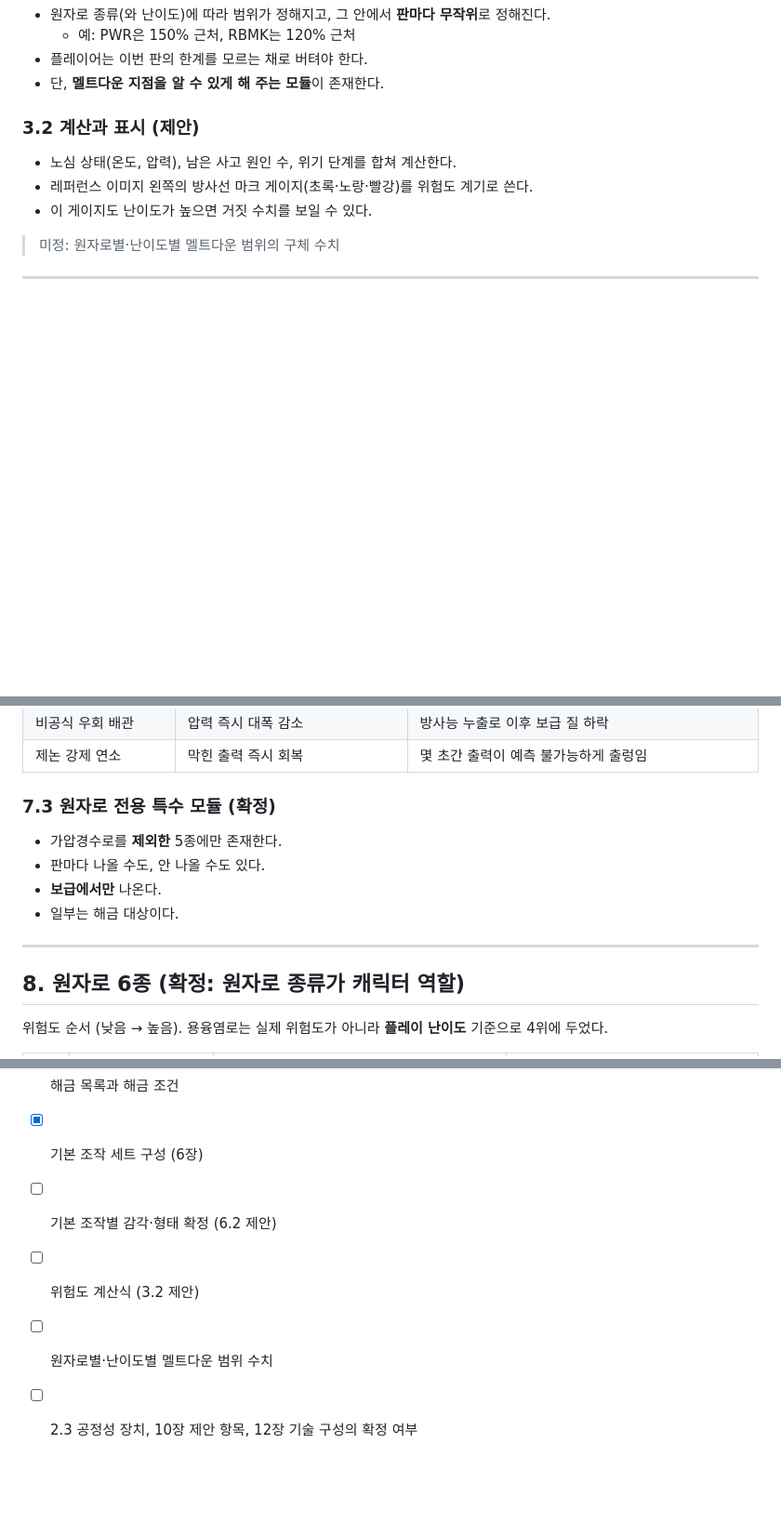
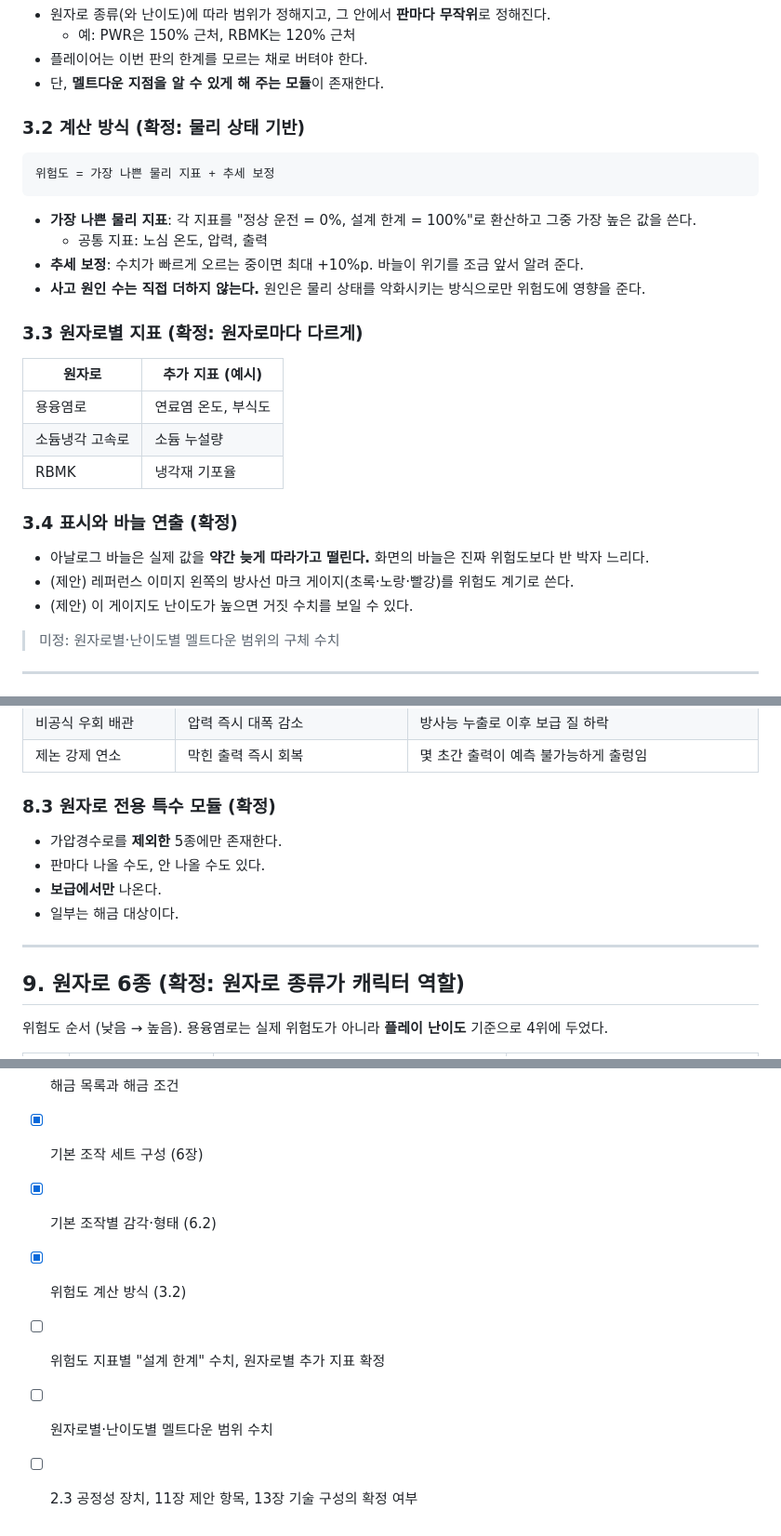
Before and after one commit to Jedidiah1926/meltdown, a Markdown page: docs/GDD.md, 3 parts joined by grey strips. Shown at 93% size. GitHub-like rendering; blank space fills up the shorter version.

````diff
--- a/docs/GDD.md
+++ b/docs/GDD.md
@@ -97,11 +97,30 @@
 - 플레이어는 이번 판의 한계를 모르는 채로 버텨야 한다.
 - 단, **멜트다운 지점을 알 수 있게 해 주는 모듈**이 존재한다.
 
-### 3.2 계산과 표시 (제안)
+### 3.2 계산 방식 (확정: 물리 상태 기반)
 
-- 노심 상태(온도, 압력), 남은 사고 원인 수, 위기 단계를 합쳐 계산한다.
-- 레퍼런스 이미지 왼쪽의 방사선 마크 게이지(초록·노랑·빨강)를 위험도 계기로 쓴다.
-- 이 게이지도 난이도가 높으면 거짓 수치를 보일 수 있다.
+```
+위험도 = 가장 나쁜 물리 지표 + 추세 보정
+```
+
+- **가장 나쁜 물리 지표**: 각 지표를 "정상 운전 = 0%, 설계 한계 = 100%"로 환산하고 그중 가장 높은 값을 쓴다.
+  - 공통 지표: 노심 온도, 압력, 출력
+- **추세 보정**: 수치가 빠르게 오르는 중이면 최대 +10%p. 바늘이 위기를 조금 앞서 알려 준다.
+- **사고 원인 수는 직접 더하지 않는다.** 원인은 물리 상태를 악화시키는 방식으로만 위험도에 영향을 준다.
+
+### 3.3 원자로별 지표 (확정: 원자로마다 다르게)
+
+| 원자로 | 추가 지표 (예시) |
+|---|---|
+| 용융염로 | 연료염 온도, 부식도 |
+| 소듐냉각 고속로 | 소듐 누설량 |
+| RBMK | 냉각재 기포율 |
+
+### 3.4 표시와 바늘 연출 (확정)
+
+- 아날로그 바늘은 실제 값을 **약간 늦게 따라가고 떨린다.** 화면의 바늘은 진짜 위험도보다 반 박자 느리다.
+- (제안) 레퍼런스 이미지 왼쪽의 방사선 마크 게이지(초록·노랑·빨강)를 위험도 계기로 쓴다.
+- (제안) 이 게이지도 난이도가 높으면 거짓 수치를 보일 수 있다.
 
 > 미정: 원자로별·난이도별 멜트다운 범위의 구체 수치
 
@@ -180,7 +272,7 @@
 | 비공식 우회 배관 | 압력 즉시 대폭 감소 | 방사능 누출로 이후 보급 질 하락 |
 | 제논 강제 연소 | 막힌 출력 즉시 회복 | 몇 초간 출력이 예측 불가능하게 출렁임 |
 
-### 7.3 원자로 전용 특수 모듈 (확정)
+### 8.3 원자로 전용 특수 모듈 (확정)
 
 - 가압경수로를 **제외한** 5종에만 존재한다.
 - 판마다 나올 수도, 안 나올 수도 있다.
@@ -189,7 +281,7 @@
 
 ---
 
-## 8. 원자로 6종 (확정: 원자로 종류가 캐릭터 역할)
+## 9. 원자로 6종 (확정: 원자로 종류가 캐릭터 역할)
 
 위험도 순서 (낮음 → 높음). 용융염로는 실제 위험도가 아니라 **플레이 난이도** 기준으로 4위에 두었다.
 
@@ -263,7 +358,8 @@
 - [ ] 난이도 단계 수와 단계별 조건
 - [ ] 해금 목록과 해금 조건
 - [x] 기본 조작 세트 구성 (6장)
-- [ ] 기본 조작별 감각·형태 확정 (6.2 제안)
-- [ ] 위험도 계산식 (3.2 제안)
+- [x] 기본 조작별 감각·형태 (6.2)
+- [x] 위험도 계산 방식 (3.2)
+- [ ] 위험도 지표별 "설계 한계" 수치, 원자로별 추가 지표 확정
 - [ ] 원자로별·난이도별 멜트다운 범위 수치
-- [ ] 2.3 공정성 장치, 10장 제안 항목, 12장 기술 구성의 확정 여부
+- [ ] 2.3 공정성 장치, 11장 제안 항목, 13장 기술 구성의 확정 여부
````
Also changed, not shown: other parts of docs/GDD.md (+88 -12 lines).
